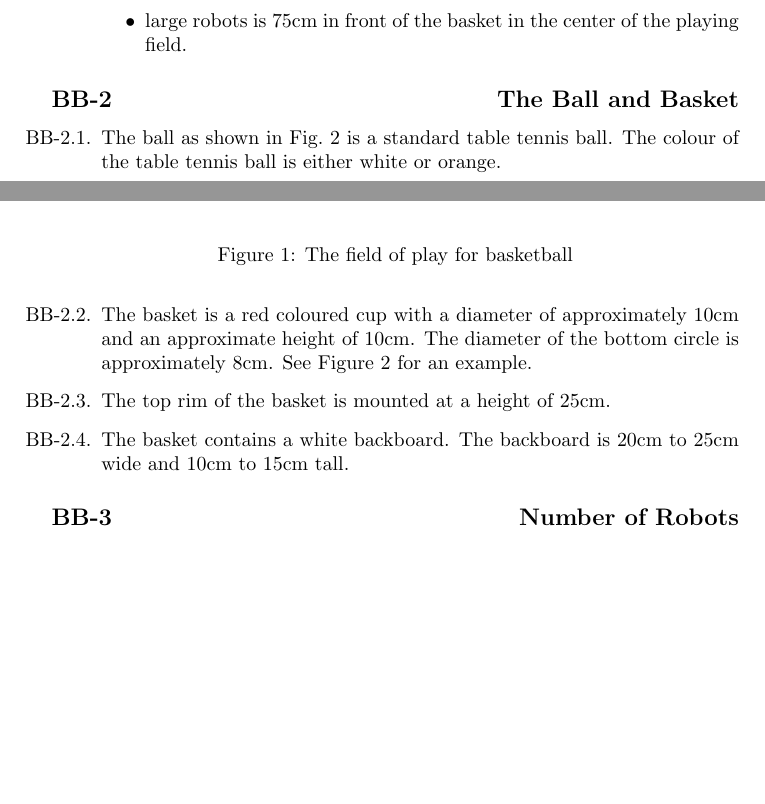
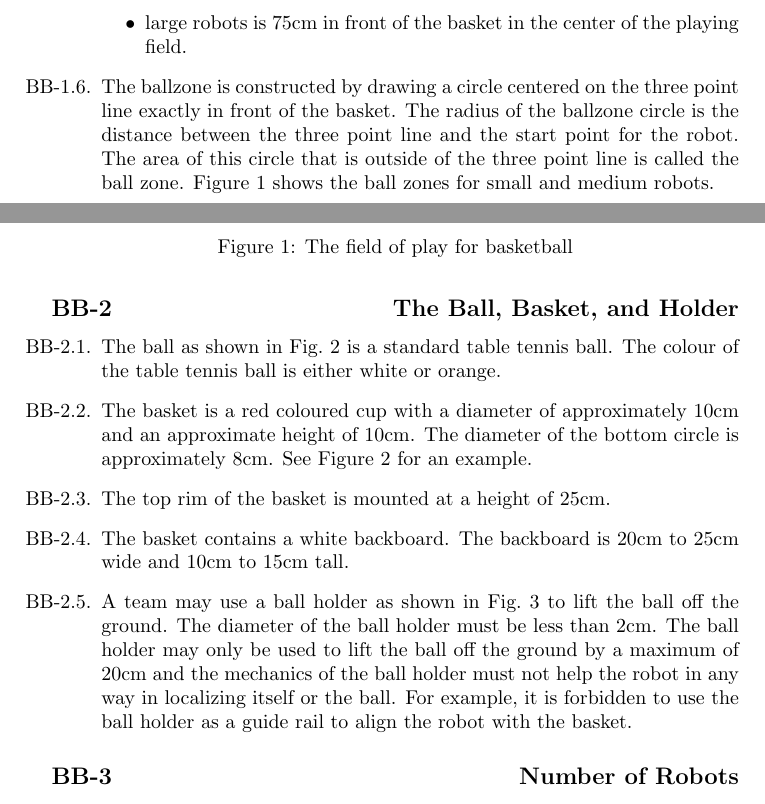
Before and after one commit to jacky/HuroCup-Laws, a LaTeX document (basketball-laws.tex): two parts of pages 2 and 3 of 6 before the commit and two parts of pages 2 and 3 of 7 after it, joined at a grey line, cut so that both start at the same text, the shorter picture padded with empty space. Compiled offline with pdfLaTeX.

Commit message:
Official 2008 rules.

```diff
--- a/basket-ball-laws.tex
+++ b/basketball-laws.tex
@@ -97,9 +97,17 @@ the referees) please refer to the general \HuroCup\ laws.
     the playing field.
   \end{itemize}
 
+\item The ballzone is constructed by drawing a circle centered on the
+  three point line exactly in front of the basket. The radius of the
+  ballzone circle is the distance between the three point line and the
+  start point for the robot. The area of this circle that is outside
+  of the three point line is called the ball
+  zone. Figure~\ref{fig:field-basketball} shows the ball zones for
+  small and medium robots.
+
 \end{lawlist}
 
-\law[BB]{The Ball and Basket}
+\law[BB]{The Ball, Basket, and Holder}
 
 \begin{lawlist}[BB]
 
@@ -125,4 +133,12 @@ the referees) please refer to the general \HuroCup\ laws.
              holding a yellow table tennis ball.}
     \label{fig:basketball-basket}
   \end{figure}
-\end{lawlist}
+
+ \item A team may use a ball holder as shown in
+   Fig.~\ref{fig:basketball-holder} to lift the ball off the
+   ground. The diameter of the ball holder must be less than 2cm. The
+   ball holder may only be used to lift the ball off the ground by a
+   maximum of 20cm and the mechanics of the ball holder must not help
+   the robot in any way in localizing itself or the ball. For example,
+   it is forbidden to use the ball holder as a guide rail to align the
+   robot with the basket.
@@ -129,3 +151,7 @@ the referees) please refer to the general \HuroCup\ laws.
+    \label{fig:basketball-holder}
+  \end{figure}
+
+ \end{lawlist}
 
 \law[BB]{Number of Robots}
 
```
Also changed, not shown: Figures/basketball-holder.jpg (added), Figures/basketball.svg, basketball-laws.tex (24 more changed lines).
